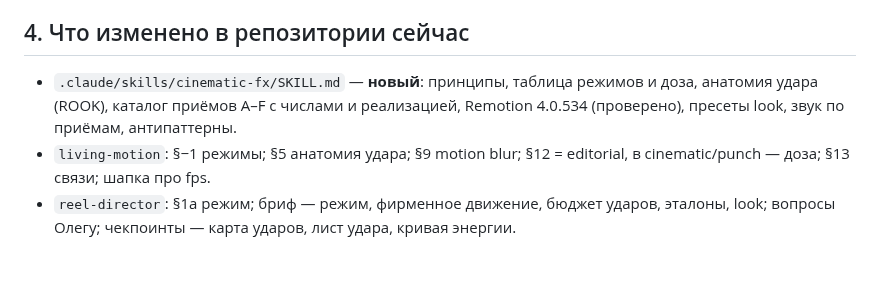
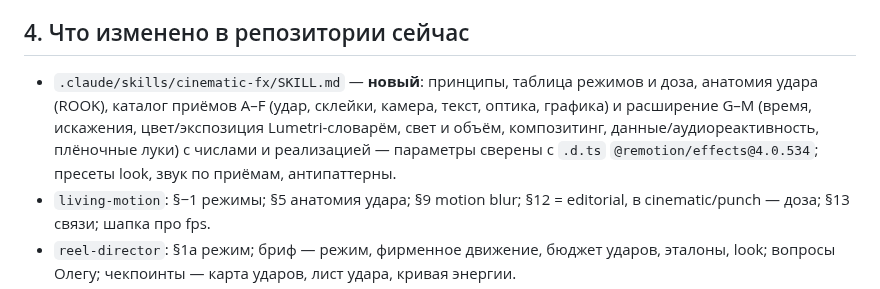
Before and after one commit to oleghhw-sudo/reels-motion, a Markdown page: docs/ANALYSIS-expressiveness.md, the part around the change. Drawn GitHub-style; blank space fills up the shorter version.

```diff
--- a/docs/ANALYSIS-expressiveness.md
+++ b/docs/ANALYSIS-expressiveness.md
@@ -106,7 +106,7 @@
 Линейное движение; нет motion blur («веб-анимация, а не снятое»); двигается всё сразу; сцены «сбрасывают энергию» на стыке вместо переноса; всё входит фейдом и кончается растворением; угловые подписи, «02 / 05», таймкоды, скобки по углам, прогресс-бары, печать по букве с кареткой, «вайб-кодные» карточки с серыми статусами; одинаковый easing везде; субтитры по одному слову слишком быстро («если не прочесть вслух — слишком быстро»), caps труднее читать, белый текст без обводки на светлом; субтитры поверх вшитых; B-roll «плавает поверх звука, а не танцует с ним»; звук на каждой склейке; «всё одинаковое» (brief contagion — сотни похожих промптов дают ролики, которые «рифмуются»).
 
 ## 4. Что изменено в репозитории сейчас
-- `.claude/skills/cinematic-fx/SKILL.md` — **новый**: принципы, таблица режимов и доза, анатомия удара (ROOK), каталог приёмов A–F с числами и реализацией, Remotion 4.0.534 (проверено), пресеты look, звук по приёмам, антипаттерны.
+- `.claude/skills/cinematic-fx/SKILL.md` — **новый**: принципы, таблица режимов и доза, анатомия удара (ROOK), каталог приёмов A–F (удар, склейки, камера, текст, оптика, графика) и расширение G–M (время, искажения, цвет/экспозиция Lumetri-словарём, свет и объём, композитинг, данные/аудиореактивность, плёночные луки) с числами и реализацией — параметры сверены с `.d.ts` `@remotion/effects@4.0.534`; пресеты look, звук по приёмам, антипаттерны.
 - `living-motion`: §−1 режимы; §5 анатомия удара; §9 motion blur; §12 = editorial, в cinematic/punch — доза; §13 связи; шапка про fps.
 - `reel-director`: §1а режим; бриф — режим, фирменное движение, бюджет ударов, эталоны, look; вопросы Олегу; чекпоинты — карта ударов, лист удара, кривая энергии.
 - `reel-cinematic`: режим cinematic по умолчанию, формула героя v2, подвод/склейки по данным, запрет «кино по editorial-нормам».
```
Also changed, not shown: docs/tasks/012-fx-kit.md (+12 -1 lines), 1 other file.
